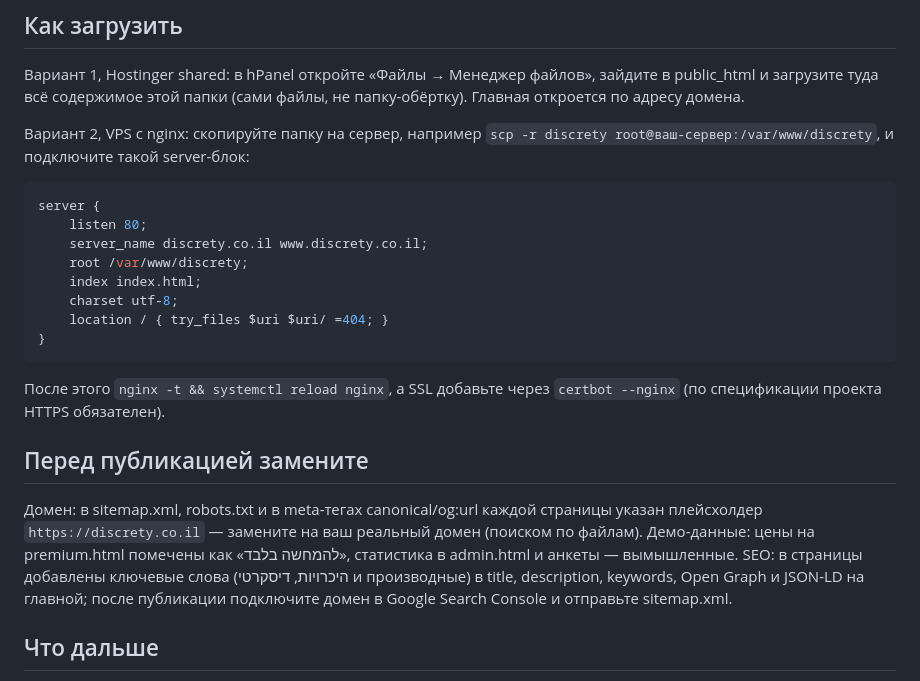
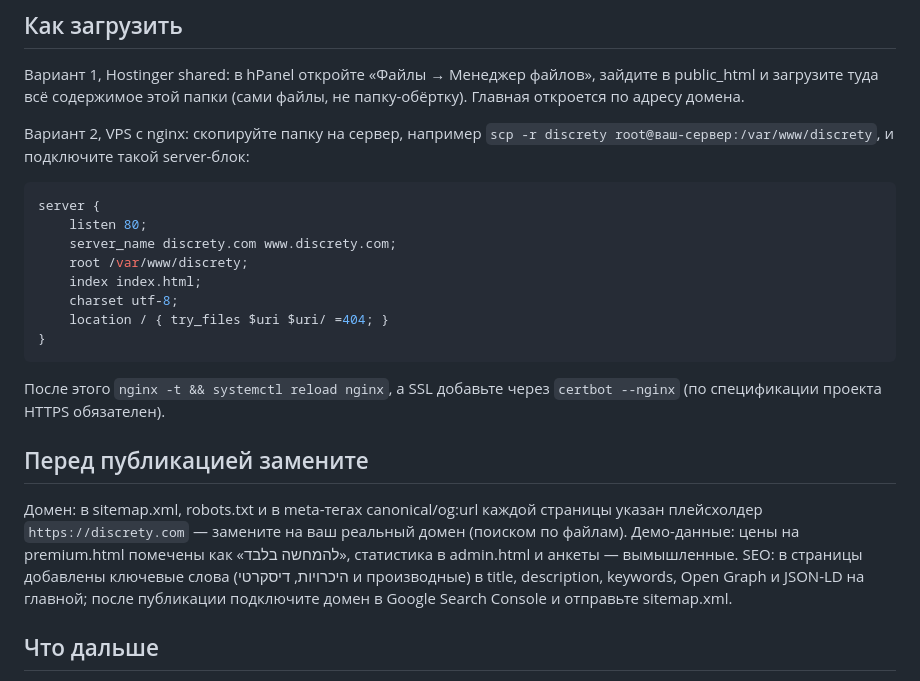
Before and after one commit to wf5ft6kh6d-debug/discrety-site, a Markdown page: README-DEPLOY.md, the part around the change. Rendered like a GitHub page.

Commit message:
SEO: домен discrety.com

````diff
--- a/README-DEPLOY.md
+++ b/README-DEPLOY.md
@@ -15,7 +15,7 @@
 ```nginx
 server {
     listen 80;
-    server_name discrety.co.il www.discrety.co.il;
+    server_name discrety.com www.discrety.com;
     root /var/www/discrety;
     index index.html;
     charset utf-8;
@@ -27,7 +27,7 @@ server {
 
 ## Перед публикацией замените
 
-Домен: в sitemap.xml, robots.txt и в meta-тегах canonical/og:url каждой страницы указан плейсхолдер `https://discrety.co.il` — замените на ваш реальный домен (поиском по файлам). Демо-данные: цены на premium.html помечены как «להמחשה בלבד», статистика в admin.html и анкеты — вымышленные. SEO: в страницы добавлены ключевые слова (היכרויות, דיסקרטי и производные) в title, description, keywords, Open Graph и JSON-LD на главной; после публикации подключите домен в Google Search Console и отправьте sitemap.xml.
+Домен: в sitemap.xml, robots.txt и в meta-тегах canonical/og:url каждой страницы указан плейсхолдер `https://discrety.com` — замените на ваш реальный домен (поиском по файлам). Демо-данные: цены на premium.html помечены как «להמחשה בלבד», статистика в admin.html и анкеты — вымышленные. SEO: в страницы добавлены ключевые слова (היכרויות, דיסקרטי и производные) в title, description, keywords, Open Graph и JSON-LD на главной; после публикации подключите домен в Google Search Console и отправьте sitemap.xml.
 
 ## Что дальше
 
````
